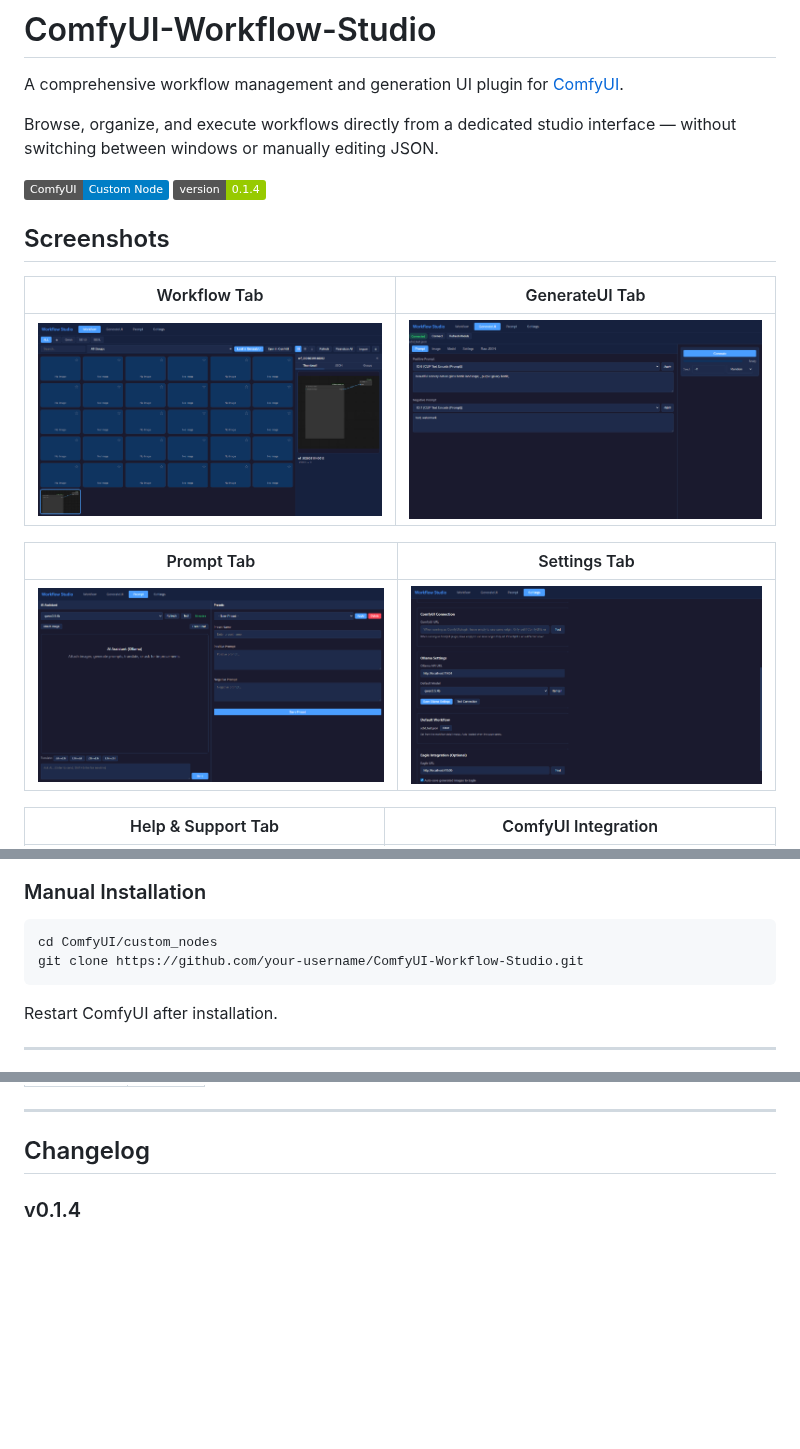
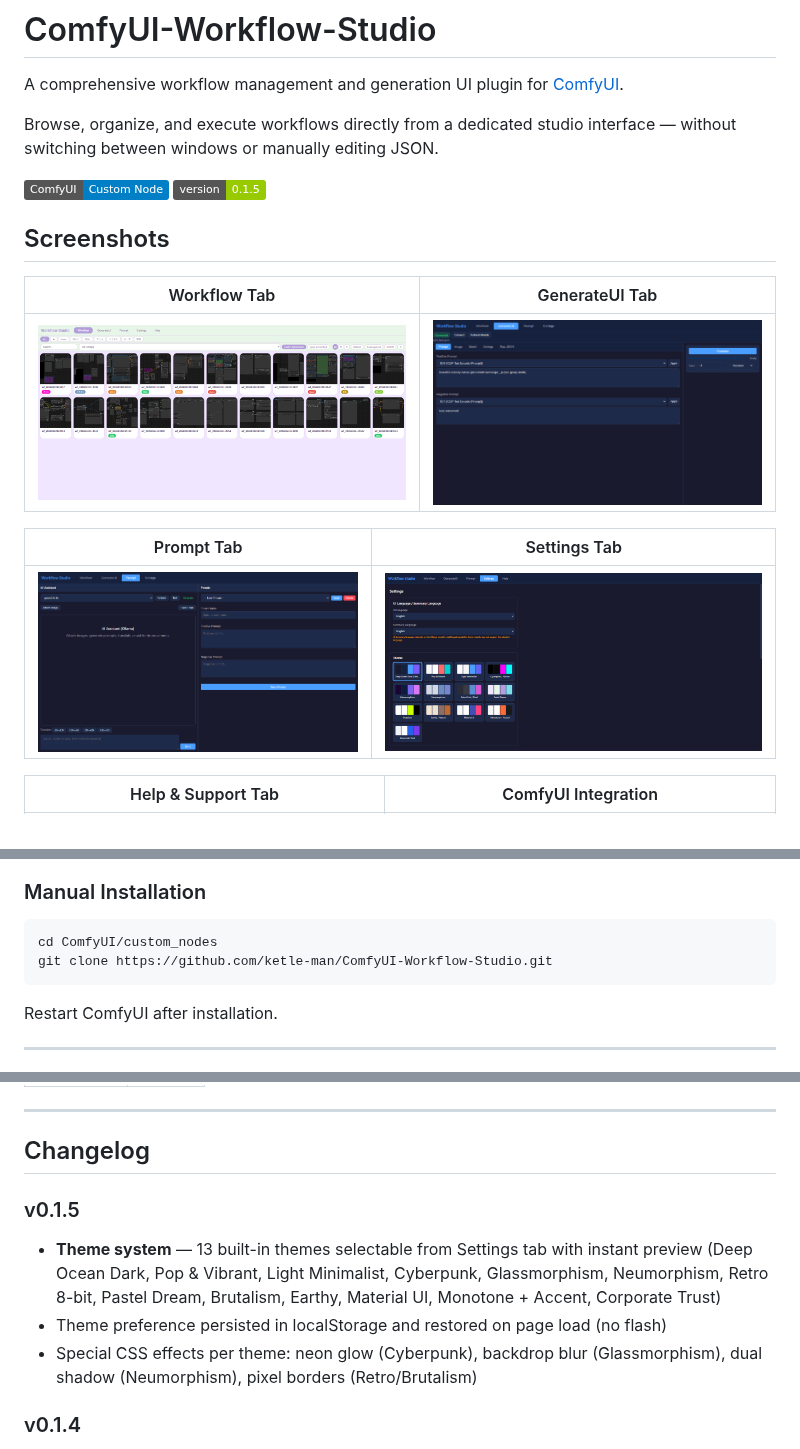
Before and after one commit to ketle-man/ComfyUI-Workflow-Studio, a Markdown page: README.md, 3 parts joined by grey strips. GitHub-like rendering; pictures changed too: docs/screenshot_settings.png, docs/screenshot_workflow.png; badges without logos; blank space fills up the shorter version.

````diff
--- a/README.md
+++ b/README.md
@@ -5,7 +5,7 @@ A comprehensive workflow management and generation UI plugin for [ComfyUI](https
 Browse, organize, and execute workflows directly from a dedicated studio interface — without switching between windows or manually editing JSON.
 
 ![Workflow Studio](https://img.shields.io/badge/ComfyUI-Custom_Node-blue)
-![Version](https://img.shields.io/badge/version-0.1.4-green)
+![Version](https://img.shields.io/badge/version-0.1.5-green)
 
 ## Screenshots
 
@@ -83,7 +84,7 @@ Search for **Workflow Studio** in ComfyUI Manager and install.
 
 ```bash
 cd ComfyUI/custom_nodes
-git clone https://github.com/your-username/ComfyUI-Workflow-Studio.git
+git clone https://github.com/ketle-man/ComfyUI-Workflow-Studio.git
 ```
 
 Restart ComfyUI after installation.
@@ -140,6 +141,11 @@ Click the **camera icon** (next to the W button) in ComfyUI's top bar to capture
 ---
 
 ## Changelog
+
+### v0.1.5
+- **Theme system** — 13 built-in themes selectable from Settings tab with instant preview (Deep Ocean Dark, Pop & Vibrant, Light Minimalist, Cyberpunk, Glassmorphism, Neumorphism, Retro 8-bit, Pastel Dream, Brutalism, Earthy, Material UI, Monotone + Accent, Corporate Trust)
+- Theme preference persisted in localStorage and restored on page load (no flash)
+- Special CSS effects per theme: neon glow (Cyberpunk), backdrop blur (Glassmorphism), dual shadow (Neumorphism), pixel borders (Retro/Brutalism)
 
 ### v0.1.4
 - **App format support** — detect `.app.json` workflows (ComfyUI App mode), show "App Format" badge, block loading in GenerateUI with guidance message
````
Also changed, not shown: other parts of README.md (+1 -0 lines), DEVLOG.md (+44 -0 lines), 6 other files.
